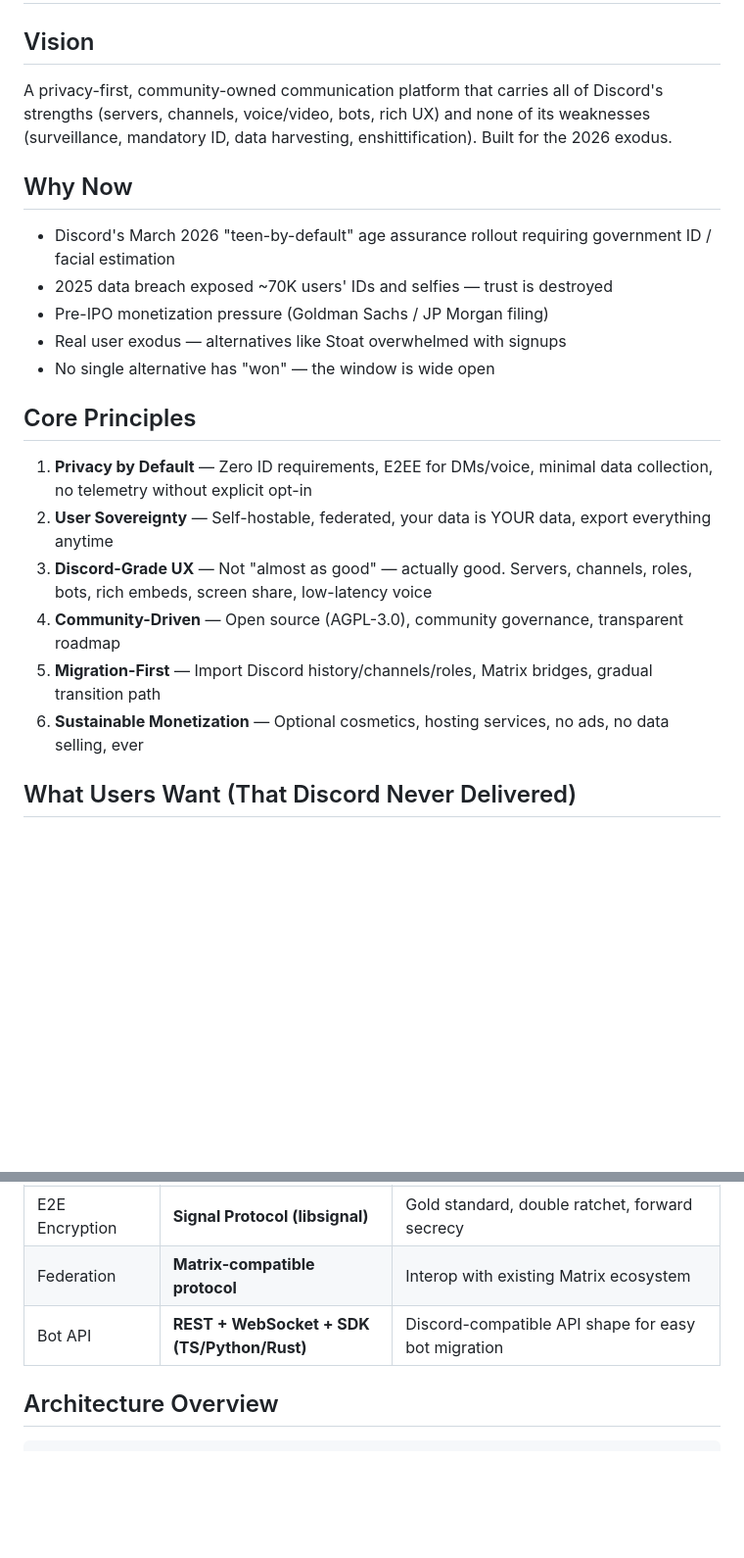
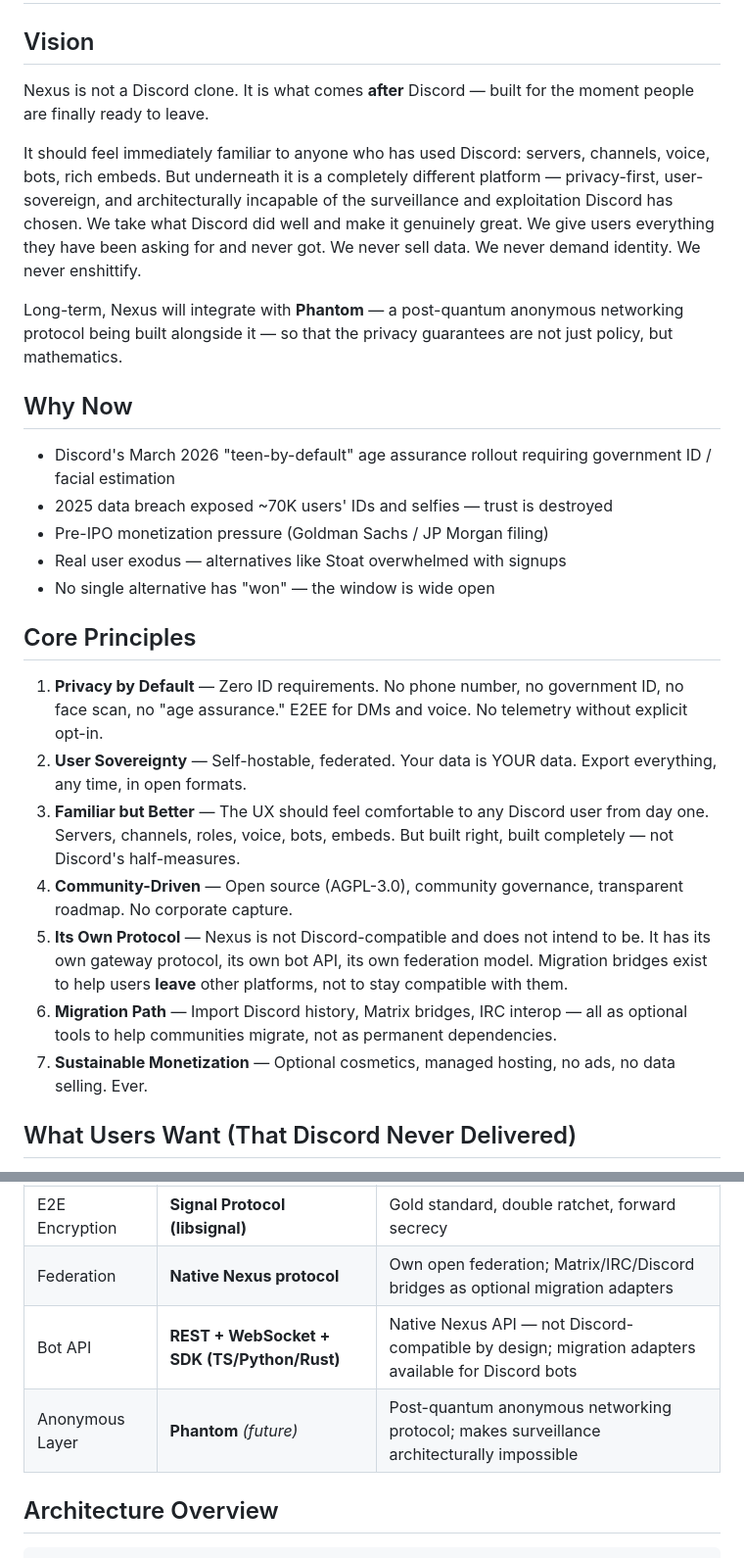
Before and after one commit to The-No-Hands-company/Nexus, a Markdown page: .planning/BRIEF.md, 2 parts joined by grey strips. Shown at 98% size. Drawn GitHub-style; blank space fills up the shorter version.

```diff
--- a/.planning/BRIEF.md
+++ b/.planning/BRIEF.md
@@ -4,7 +4,11 @@
 
 ## Vision
 
-A privacy-first, community-owned communication platform that carries all of Discord's strengths (servers, channels, voice/video, bots, rich UX) and none of its weaknesses (surveillance, mandatory ID, data harvesting, enshittification). Built for the 2026 exodus.
+Nexus is not a Discord clone. It is what comes **after** Discord — built for the moment people are finally ready to leave.
+
+It should feel immediately familiar to anyone who has used Discord: servers, channels, voice, bots, rich embeds. But underneath it is a completely different platform — privacy-first, user-sovereign, and architecturally incapable of the surveillance and exploitation Discord has chosen. We take what Discord did well and make it genuinely great. We give users everything they have been asking for and never got. We never sell data. We never demand identity. We never enshittify.
+
+Long-term, Nexus will integrate with **Phantom** — a post-quantum anonymous networking protocol being built alongside it — so that the privacy guarantees are not just policy, but mathematics.
 
 ## Why Now
 
@@ -16,12 +20,13 @@ A privacy-first, community-owned communication platform that carries all of Disc
 
 ## Core Principles
 
-1. **Privacy by Default** — Zero ID requirements, E2EE for DMs/voice, minimal data collection, no telemetry without explicit opt-in
-2. **User Sovereignty** — Self-hostable, federated, your data is YOUR data, export everything anytime
-3. **Discord-Grade UX** — Not "almost as good" — actually good. Servers, channels, roles, bots, rich embeds, screen share, low-latency voice
-4. **Community-Driven** — Open source (AGPL-3.0), community governance, transparent roadmap
-5. **Migration-First** — Import Discord history/channels/roles, Matrix bridges, gradual transition path
-6. **Sustainable Monetization** — Optional cosmetics, hosting services, no ads, no data selling, ever
+1. **Privacy by Default** — Zero ID requirements. No phone number, no government ID, no face scan, no "age assurance." E2EE for DMs and voice. No telemetry without explicit opt-in.
+2. **User Sovereignty** — Self-hostable, federated. Your data is YOUR data. Export everything, any time, in open formats.
+3. **Familiar but Better** — The UX should feel comfortable to any Discord user from day one. Servers, channels, roles, voice, bots, embeds. But built right, built completely — not Discord's half-measures.
+4. **Community-Driven** — Open source (AGPL-3.0), community governance, transparent roadmap. No corporate capture.
+5. **Its Own Protocol** — Nexus is not Discord-compatible and does not intend to be. It has its own gateway protocol, its own bot API, its own federation model. Migration bridges exist to help users **leave** other platforms, not to stay compatible with them.
+6. **Migration Path** — Import Discord history, Matrix bridges, IRC interop — all as optional tools to help communities migrate, not as permanent dependencies.
+7. **Sustainable Monetization** — Optional cosmetics, managed hosting, no ads, no data selling. Ever.
 
 ## What Users Want (That Discord Never Delivered)
 
@@ -56,8 +61,9 @@ A privacy-first, community-owned communication platform that carries all of Disc
 | Frontend Web | **React + TypeScript (Vite)** | Shared codebase with desktop |
 | Frontend Mobile | **React Native** | Code sharing with web, native feel |
 | E2E Encryption | **Signal Protocol (libsignal)** | Gold standard, double ratchet, forward secrecy |
-| Federation | **Matrix-compatible protocol** | Interop with existing Matrix ecosystem |
-| Bot API | **REST + WebSocket + SDK (TS/Python/Rust)** | Discord-compatible API shape for easy bot migration |
+| Federation | **Native Nexus protocol** | Own open federation; Matrix/IRC/Discord bridges as optional migration adapters |
+| Bot API | **REST + WebSocket + SDK (TS/Python/Rust)** | Native Nexus API — not Discord-compatible by design; migration adapters available for Discord bots |
+| Anonymous Layer | **Phantom** *(future)* | Post-quantum anonymous networking protocol; makes surveillance architecturally impossible |
 
 ## Architecture Overview
 
```
Also changed, not shown: .planning/ROADMAP.md (+53 -7 lines).
